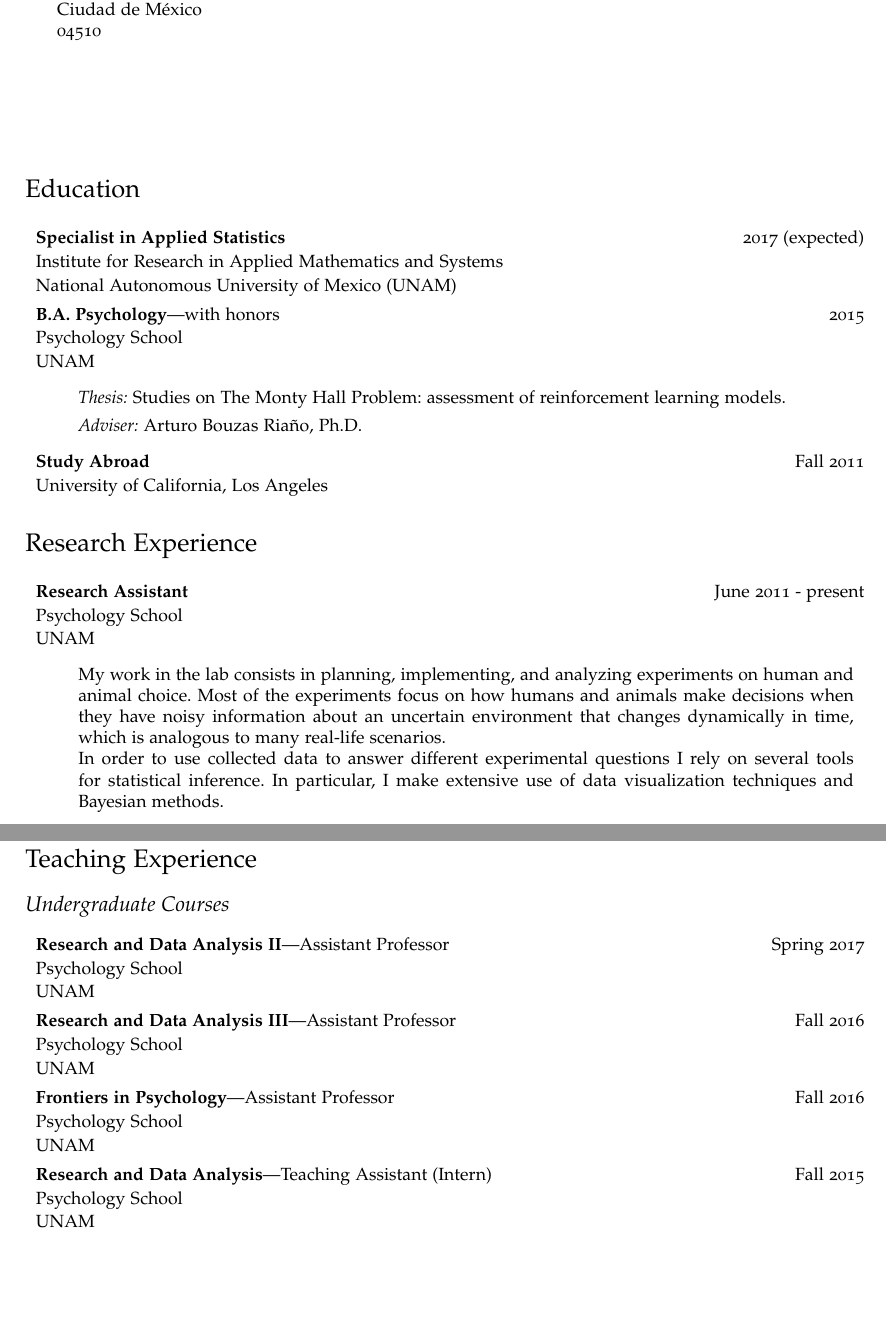
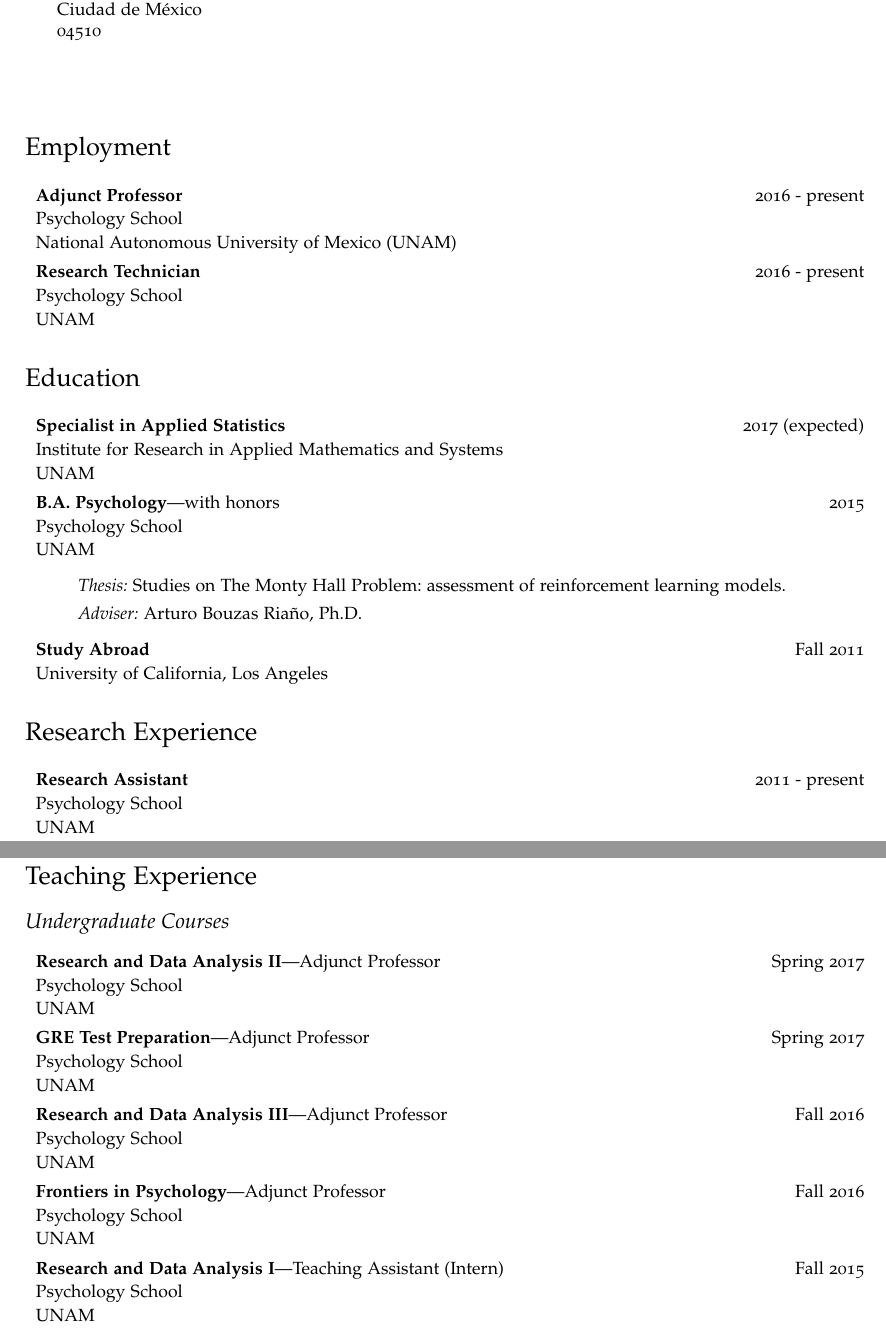
Before and after one commit to JLBaroja/CV, a LaTeX CV (CV_eng.tex): two parts of pages 1 and 2 of 5, joined at a grey line, cut so that both start at the same text, the shorter picture padded with empty space. Compiled offline with XeLaTeX.

Commit message:
I'm not counting commits anymore...

```diff
--- a/CV_eng.tex
+++ b/CV_eng.tex
@@ -129,15 +129,27 @@
 \bigskip
 \bigskip
 \bigskip
-\bigskip
-\bigskip
+\section*{Employment}
+\begin{itemize}
+\setlength\itemsep{-.25em}
+\setlength{\itemindent}{-.125in}
+\item\textline{{\bf Adjunct Professor}}{\hspace{1pt}}{2016 - present}
+  \item{Psychology School}
+  \item{National Autonomous University of Mexico (UNAM)}
+
+  \item\textline{{\bf Research Technician}}{\hspace{1pt}}{2016 - present}
+  \item{Psychology School}
+  \item{UNAM}
+\end{itemize}
+
+
 \section*{Education}
 \begin{itemize}
 \setlength\itemsep{-.25em}
 \setlength{\itemindent}{-.125in}
 \item\textline{{\bf Specialist in Applied Statistics}}{\hspace{1pt}}{2017 (expected)}
   \item{Institute for Research in Applied Mathematics and Systems}
-  \item{National Autonomous University of Mexico (UNAM)}
+  \item{UNAM}
 
   \item\textline{{\bf B.A. Psychology}---with honors}{\hspace{1pt}}{2015}
   \item{Psychology School}
@@ -152,23 +164,14 @@
 \end{itemize}
 
 
-
-
-
 \section*{Research Experience}
 \begin{itemize}
 \setlength\itemsep{-.25em}
 \setlength{\itemindent}{-.125in}
-	\item\textline{\bf{Research Assistant}}{\hspace{1pt}}{June 2011 - present}
+	\item\textline{\bf{Research Assistant}}{\hspace{1pt}}{2011 - present}
 	\item{Psychology School}
 	\item{UNAM}
-	\begin{itemize}
-		\item {My work in the lab consists in planning, implementing, and analyzing experiments on human and animal choice. Most of the experiments focus on how humans and animals make decisions when they have noisy information about an uncertain environment that changes dynamically in time, which is analogous to many real-life scenarios.\\
-		In order to use collected data to answer different experimental questions I rely on several tools for statistical inference. In particular, I make extensive use of data visualization techniques and Bayesian methods.}
-	\end{itemize}
 \end{itemize}
-
-
 
 
 
@@ -178,16 +181,19 @@
 \begin{itemize}
 \setlength\itemsep{-.25em}
 \setlength{\itemindent}{-.125in}
-	\item \textline{{\bf Research and Data Analysis II}---Assistant Professor}{\hspace{1pt}}{Spring 2017}
+	\item \textline{{\bf Research and Data Analysis II}---Adjunct Professor}{\hspace{1pt}}{Spring 2017}
 	\item {Psychology School}
 	\item {UNAM}
-	\item \textline{{\bf Research and Data Analysis III}---Assistant Professor}{\hspace{1pt}}{Fall 2016}
+	\item \textline{{\bf GRE Test Preparation}---Adjunct Professor}{\hspace{1pt}}{Spring 2017}
 	\item {Psychology School}
 	\item {UNAM}
-	\item \textline{{\bf Frontiers in Psychology}---Assistant Professor}{\hspace{1pt}}{Fall 2016}
+	\item \textline{{\bf Research and Data Analysis III}---Adjunct Professor}{\hspace{1pt}}{Fall 2016}
 	\item {Psychology School}
 	\item {UNAM}
-	\item \textline{{\bf Research and Data Analysis}---Teaching Assistant (Intern)}{\hspace{1pt}}{Fall 2015}
+	\item \textline{{\bf Frontiers in Psychology}---Adjunct Professor}{\hspace{1pt}}{Fall 2016}
+	\item {Psychology School}
+	\item {UNAM}
+	\item \textline{{\bf Research and Data Analysis I}---Teaching Assistant (Intern)}{\hspace{1pt}}{Fall 2015}
 	\item {Psychology School}
 	\item {UNAM}
 	\item \textline{{\bf History of Psychology}---Teaching Assistant (Intern)}{\hspace{1pt}}{Fall 2013}
```
Also changed, not shown: CV_eng.pdf, CV_eng.tex (16 more changed lines).
